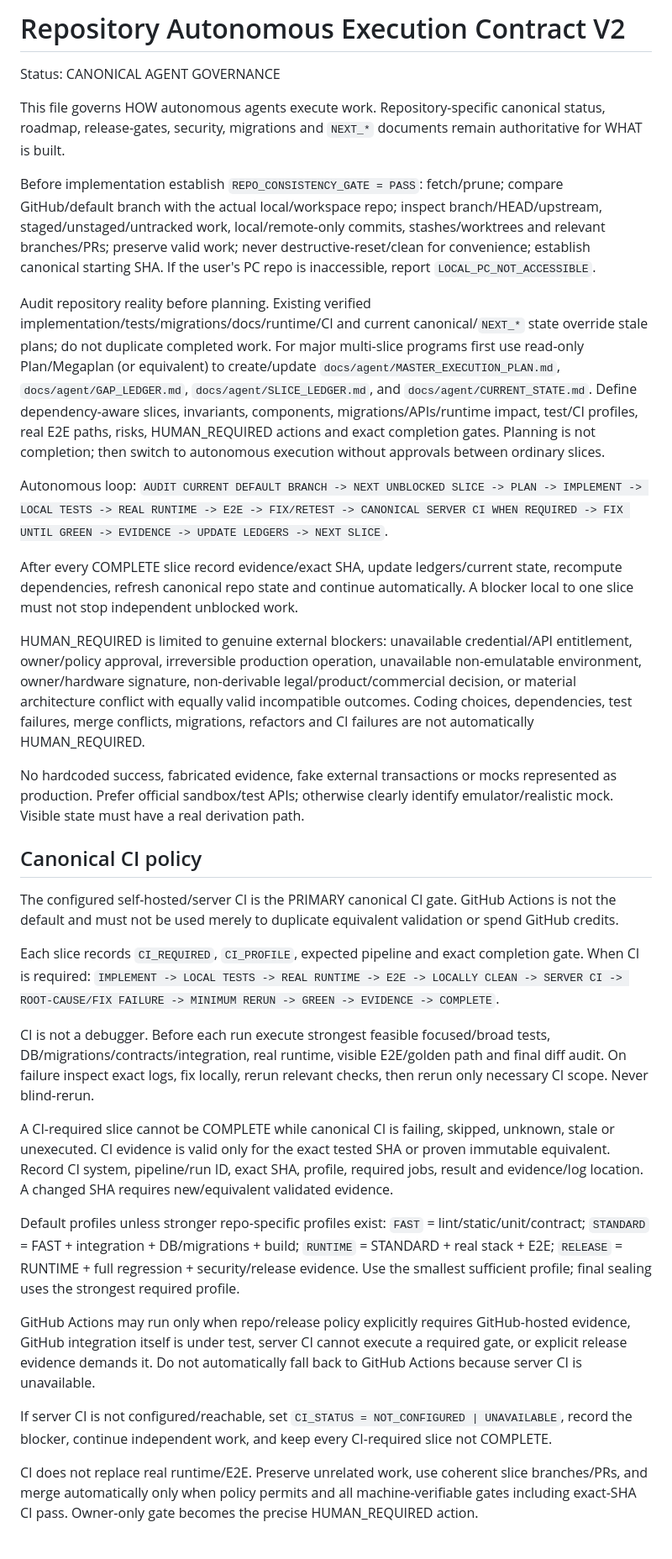
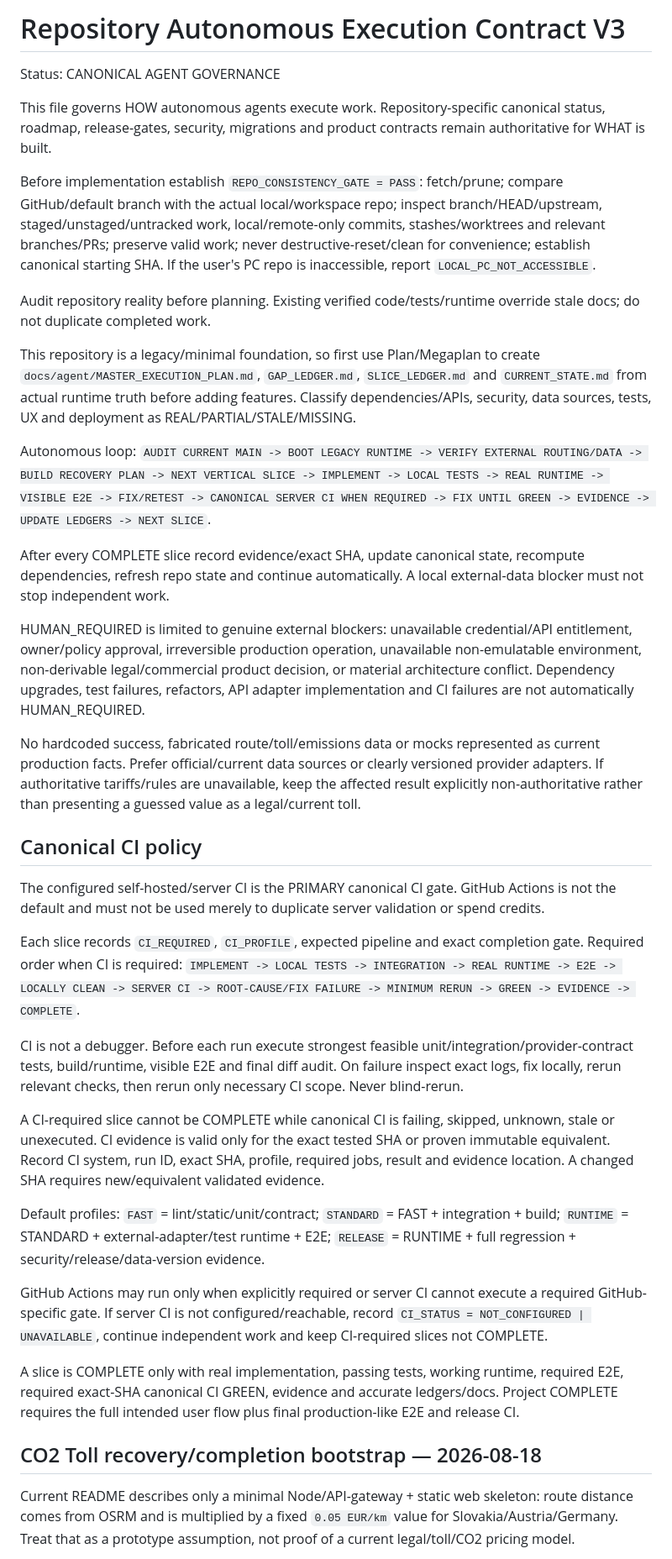
Before and after one commit to ehjohnyk/co2-toll, a Markdown page: AGENT_AUTONOMOUS_EXECUTION_CONTRACT.md, the part around one of its changes. Shown at 84% size. Rendered like a GitHub page.

Commit message:
Add CO2 Toll recovery-first autonomous completion bootstrap

```diff
--- a/AGENT_AUTONOMOUS_EXECUTION_CONTRACT.md
+++ b/AGENT_AUTONOMOUS_EXECUTION_CONTRACT.md
@@ -1,35 +1,40 @@
-# Repository Autonomous Execution Contract V2
+# Repository Autonomous Execution Contract V3
 
 Status: CANONICAL AGENT GOVERNANCE
 
-This file governs HOW autonomous agents execute work. Repository-specific canonical status, roadmap, release-gates, security, migrations and `NEXT_*` documents remain authoritative for WHAT is built.
+This file governs HOW autonomous agents execute work. Repository-specific canonical status, roadmap, release-gates, security, migrations and product contracts remain authoritative for WHAT is built.
 
 Before implementation establish `REPO_CONSISTENCY_GATE = PASS`: fetch/prune; compare GitHub/default branch with the actual local/workspace repo; inspect branch/HEAD/upstream, staged/unstaged/untracked work, local/remote-only commits, stashes/worktrees and relevant branches/PRs; preserve valid work; never destructive-reset/clean for convenience; establish canonical starting SHA. If the user's PC repo is inaccessible, report `LOCAL_PC_NOT_ACCESSIBLE`.
 
-Audit repository reality before planning. Existing verified implementation/tests/migrations/docs/runtime/CI and current canonical/`NEXT_*` state override stale plans; do not duplicate completed work. For major multi-slice programs first use read-only Plan/Megaplan (or equivalent) to create/update `docs/agent/MASTER_EXECUTION_PLAN.md`, `docs/agent/GAP_LEDGER.md`, `docs/agent/SLICE_LEDGER.md`, and `docs/agent/CURRENT_STATE.md`. Define dependency-aware slices, invariants, components, migrations/APIs/runtime impact, test/CI profiles, real E2E paths, risks, HUMAN_REQUIRED actions and exact completion gates. Planning is not completion; then switch to autonomous execution without approvals between ordinary slices.
+Audit repository reality before planning. Existing verified code/tests/runtime override stale docs; do not duplicate completed work.
 
-Autonomous loop: `AUDIT CURRENT DEFAULT BRANCH -> NEXT UNBLOCKED SLICE -> PLAN -> IMPLEMENT -> LOCAL TESTS -> REAL RUNTIME -> E2E -> FIX/RETEST -> CANONICAL SERVER CI WHEN REQUIRED -> FIX UNTIL GREEN -> EVIDENCE -> UPDATE LEDGERS -> NEXT SLICE`.
+This repository is a legacy/minimal foundation, so first use Plan/Megaplan to create `docs/agent/MASTER_EXECUTION_PLAN.md`, `GAP_LEDGER.md`, `SLICE_LEDGER.md` and `CURRENT_STATE.md` from actual runtime truth before adding features. Classify dependencies/APIs, security, data sources, tests, UX and deployment as REAL/PARTIAL/STALE/MISSING.
 
-After every COMPLETE slice record evidence/exact SHA, update ledgers/current state, recompute dependencies, refresh canonical repo state and continue automatically. A blocker local to one slice must not stop independent unblocked work.
+Autonomous loop:
+`AUDIT CURRENT MAIN -> BOOT LEGACY RUNTIME -> VERIFY EXTERNAL ROUTING/DATA -> BUILD RECOVERY PLAN -> NEXT VERTICAL SLICE -> IMPLEMENT -> LOCAL TESTS -> REAL RUNTIME -> VISIBLE E2E -> FIX/RETEST -> CANONICAL SERVER CI WHEN REQUIRED -> FIX UNTIL GREEN -> EVIDENCE -> UPDATE LEDGERS -> NEXT SLICE`.
 
-HUMAN_REQUIRED is limited to genuine external blockers: unavailable credential/API entitlement, owner/policy approval, irreversible production operation, unavailable non-emulatable environment, owner/hardware signature, non-derivable legal/product/commercial decision, or material architecture conflict with equally valid incompatible outcomes. Coding choices, dependencies, test failures, merge conflicts, migrations, refactors and CI failures are not automatically HUMAN_REQUIRED.
+After every COMPLETE slice record evidence/exact SHA, update canonical state, recompute dependencies, refresh repo state and continue automatically. A local external-data blocker must not stop independent work.
 
-No hardcoded success, fabricated evidence, fake external transactions or mocks represented as production. Prefer official sandbox/test APIs; otherwise clearly identify emulator/realistic mock. Visible state must have a real derivation path.
+HUMAN_REQUIRED is limited to genuine external blockers: unavailable credential/API entitlement, owner/policy approval, irreversible production operation, unavailable non-emulatable environment, non-derivable legal/commercial product decision, or material architecture conflict. Dependency upgrades, test failures, refactors, API adapter implementation and CI failures are not automatically HUMAN_REQUIRED.
+
+No hardcoded success, fabricated route/toll/emissions data or mocks represented as current production facts. Prefer official/current data sources or clearly versioned provider adapters. If authoritative tariffs/rules are unavailable, keep the affected result explicitly non-authoritative rather than presenting a guessed value as a legal/current toll.
 
 ## Canonical CI policy
-The configured self-hosted/server CI is the PRIMARY canonical CI gate. GitHub Actions is not the default and must not be used merely to duplicate equivalent validation or spend GitHub credits.
+The configured self-hosted/server CI is the PRIMARY canonical CI gate. GitHub Actions is not the default and must not be used merely to duplicate server validation or spend credits.
 
-Each slice records `CI_REQUIRED`, `CI_PROFILE`, expected pipeline and exact completion gate. When CI is required: `IMPLEMENT -> LOCAL TESTS -> REAL RUNTIME -> E2E -> LOCALLY CLEAN -> SERVER CI -> ROOT-CAUSE/FIX FAILURE -> MINIMUM RERUN -> GREEN -> EVIDENCE -> COMPLETE`.
+Each slice records `CI_REQUIRED`, `CI_PROFILE`, expected pipeline and exact completion gate. Required order when CI is required:
+`IMPLEMENT -> LOCAL TESTS -> INTEGRATION -> REAL RUNTIME -> E2E -> LOCALLY CLEAN -> SERVER CI -> ROOT-CAUSE/FIX FAILURE -> MINIMUM RERUN -> GREEN -> EVIDENCE -> COMPLETE`.
 
-CI is not a debugger. Before each run execute strongest feasible focused/broad tests, DB/migrations/contracts/integration, real runtime, visible E2E/golden path and final diff audit. On failure inspect exact logs, fix locally, rerun relevant checks, then rerun only necessary CI scope. Never blind-rerun.
+CI is not a debugger. Before each run execute strongest feasible unit/integration/provider-contract tests, build/runtime, visible E2E and final diff audit. On failure inspect exact logs, fix locally, rerun relevant checks, then rerun only necessary CI scope. Never blind-rerun.
 
-A CI-required slice cannot be COMPLETE while canonical CI is failing, skipped, unknown, stale or unexecuted. CI evidence is valid only for the exact tested SHA or proven immutable equivalent. Record CI system, pipeline/run ID, exact SHA, profile, required jobs, result and evidence/log location. A changed SHA requires new/equivalent validated evidence.
+A CI-required slice cannot be COMPLETE while canonical CI is failing, skipped, unknown, stale or unexecuted. CI evidence is valid only for the exact tested SHA or proven immutable equivalent. Record CI system, run ID, exact SHA, profile, required jobs, result and evidence location. A changed SHA requires new/equivalent validated evidence.
 
-Default profiles unless stronger repo-specific profiles exist: `FAST` = lint/static/unit/contract; `STANDARD` = FAST + integration + DB/migrations + build; `RUNTIME` = STANDARD + real stack + E2E; `RELEASE` = RUNTIME + full regression + security/release evidence. Use the smallest sufficient profile; final sealing uses the strongest required profile.
+Default profiles: `FAST` = lint/static/unit/contract; `STANDARD` = FAST + integration + build; `RUNTIME` = STANDARD + external-adapter/test runtime + E2E; `RELEASE` = RUNTIME + full regression + security/release/data-version evidence.
 
-GitHub Actions may run only when repo/release policy explicitly requires GitHub-hosted evidence, GitHub integration itself is under test, server CI cannot execute a required gate, or explicit release evidence demands it. Do not automatically fall back to GitHub Actions because server CI is unavailable.
+GitHub Actions may run only when explicitly required or server CI cannot execute a required GitHub-specific gate. If server CI is not configured/reachable, record `CI_STATUS = NOT_CONFIGURED | UNAVAILABLE`, continue independent work and keep CI-required slices not COMPLETE.
 
-If server CI is not configured/reachable, set `CI_STATUS = NOT_CONFIGURED | UNAVAILABLE`, record the blocker, continue independent work, and keep every CI-required slice not COMPLETE.
+A slice is COMPLETE only with real implementation, passing tests, working runtime, required E2E, required exact-SHA canonical CI GREEN, evidence and accurate ledgers/docs. Project COMPLETE requires the full intended user flow plus final production-like E2E and release CI.
 
-CI does not replace real runtime/E2E. Preserve unrelated work, use coherent slice branches/PRs, and merge automatically only when policy permits and all machine-verifiable gates including exact-SHA CI pass. Owner-only gate becomes the precise HUMAN_REQUIRED action.
+## CO2 Toll recovery/completion bootstrap — 2026-08-18
+Current README describes only a minimal Node/API-gateway + static web skeleton: route distance comes from OSRM and is multiplied by a fixed `0.05 EUR/km` value for Slovakia/Austria/Germany. Treat that as a prototype assumption, not proof of a current legal/toll/CO2 pricing model.
 
```
Also changed, not shown: other parts of AGENT_AUTONOMOUS_EXECUTION_CONTRACT.md (+11 -3 lines).
